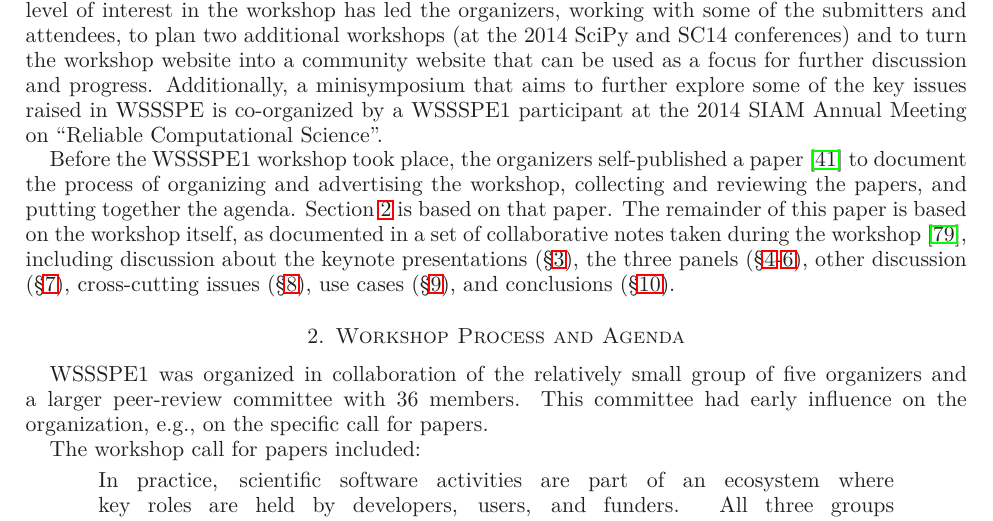
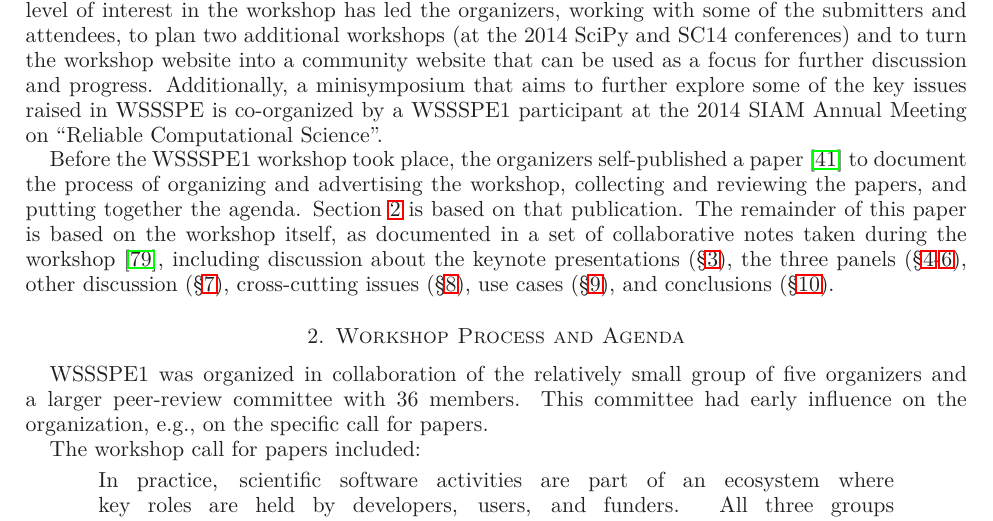
Before and after one commit to WSSSPE/meetings, a LaTeX paper (WSSSPE1_report/WSSSPE1_summary_report.tex): part of page 3 of 23, cut so that both start at the same text. Compiled offline with LaTeX, dvips and Ghostscript.

Commit message:
avoid duplicate 'paper'

```diff
--- a/WSSSPE1_report/WSSSPE1_summary_report.tex
+++ b/WSSSPE1_report/WSSSPE1_summary_report.tex
@@ -179,7 +179,7 @@ Before the WSSSPE1 workshop took place, the organizers self-published
 a paper~\cite{WSSSPE1-pre-report} to document the process of
 organizing and advertising the workshop, collecting and reviewing the
 papers, and putting together the agenda. Section~\ref{sec:process} is
-based on that paper. The remainder of this paper is based on the
+based on that publication. The remainder of this paper is based on the
 workshop itself, as documented in a set of collaborative notes taken
 during the workshop~\cite{WSSSPE1-google-notes}, including discussion
 about the keynote presentations (\S\ref{sec:keynotes}), the three
```
